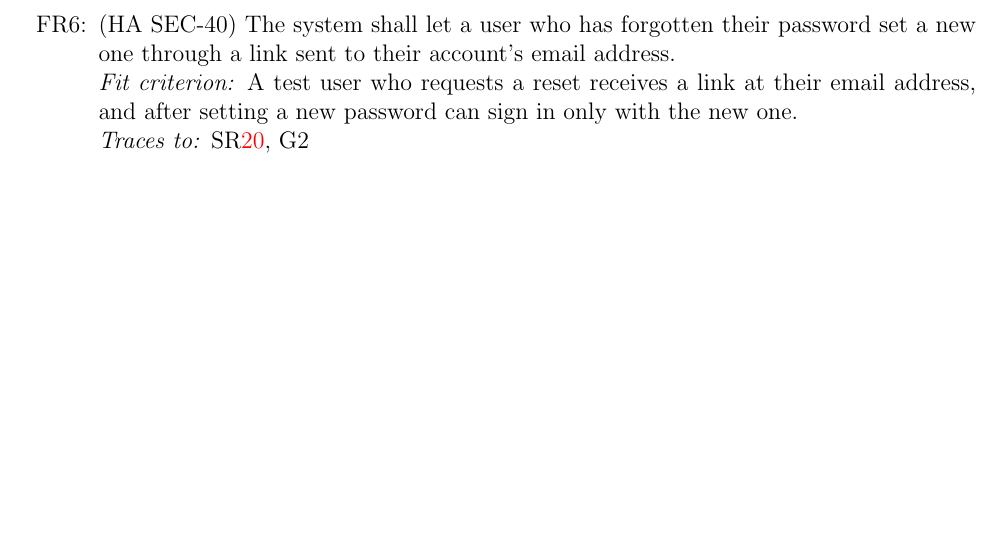
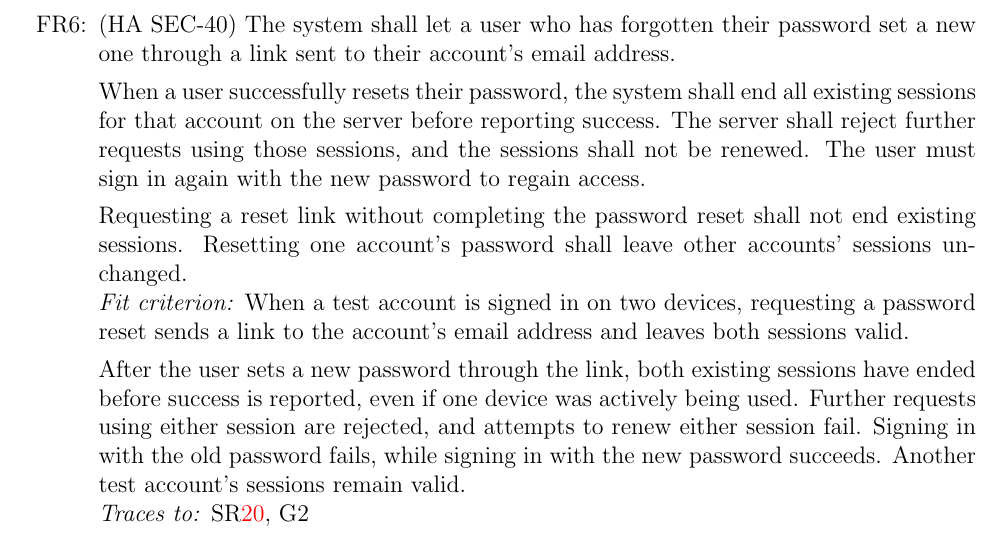
Before and after one commit to davislenover/BurnNEarn, a LaTeX document (docs/SRS-IEEE/SRS.tex): part of page 36 of 77, cut so that both start at the same text, the shorter picture padded with empty space. Compiled offline with pdfLaTeX; a LaTeX package or settings file that is missing is left out.

Commit message:
Align FR6 with password reset session protection

```diff
--- a/docs/SRS-IEEE/SRS.tex
+++ b/docs/SRS-IEEE/SRS.tex
@@ -1834,9 +1834,27 @@ requirement.
   {\srref{SR_ProtectData}, G3}
 \freq{FR_AcctResetPassword}
   {(HA SEC-40) The system shall let a user who has forgotten their password
-  set a new one through a link sent to their account's email address.}
-  {A test user who requests a reset receives a link at their email address,
-  and after setting a new password can sign in only with the new one.}
+  set a new one through a link sent to their account's email address.
+
+  When a user successfully resets their password, the system shall end
+  all existing sessions for that account on the server before reporting
+  success. The server shall reject further requests using those sessions,
+  and the sessions shall not be renewed. The user must sign in again
+  with the new password to regain access.
+
+  Requesting a reset link without completing the password reset shall not
+  end existing sessions. Resetting one account's password shall leave
+  other accounts' sessions unchanged.}
+  {When a test account is signed in on two devices, requesting a password
+  reset sends a link to the account's email address and leaves both
+  sessions valid.
+
+  After the user sets a new password through the link, both existing
+  sessions have ended before success is reported, even if one device was
+  actively being used. Further requests using either session are rejected,
+  and attempts to renew either session fail. Signing in with the old
+  password fails, while signing in with the new password succeeds.
+  Another test account's sessions remain valid.}
   {\srref{SR_ControlOwnData}, G2}
 \freq{FR_AcctEditProfile}
   {The system shall let the user view and edit their profile details.}
```
